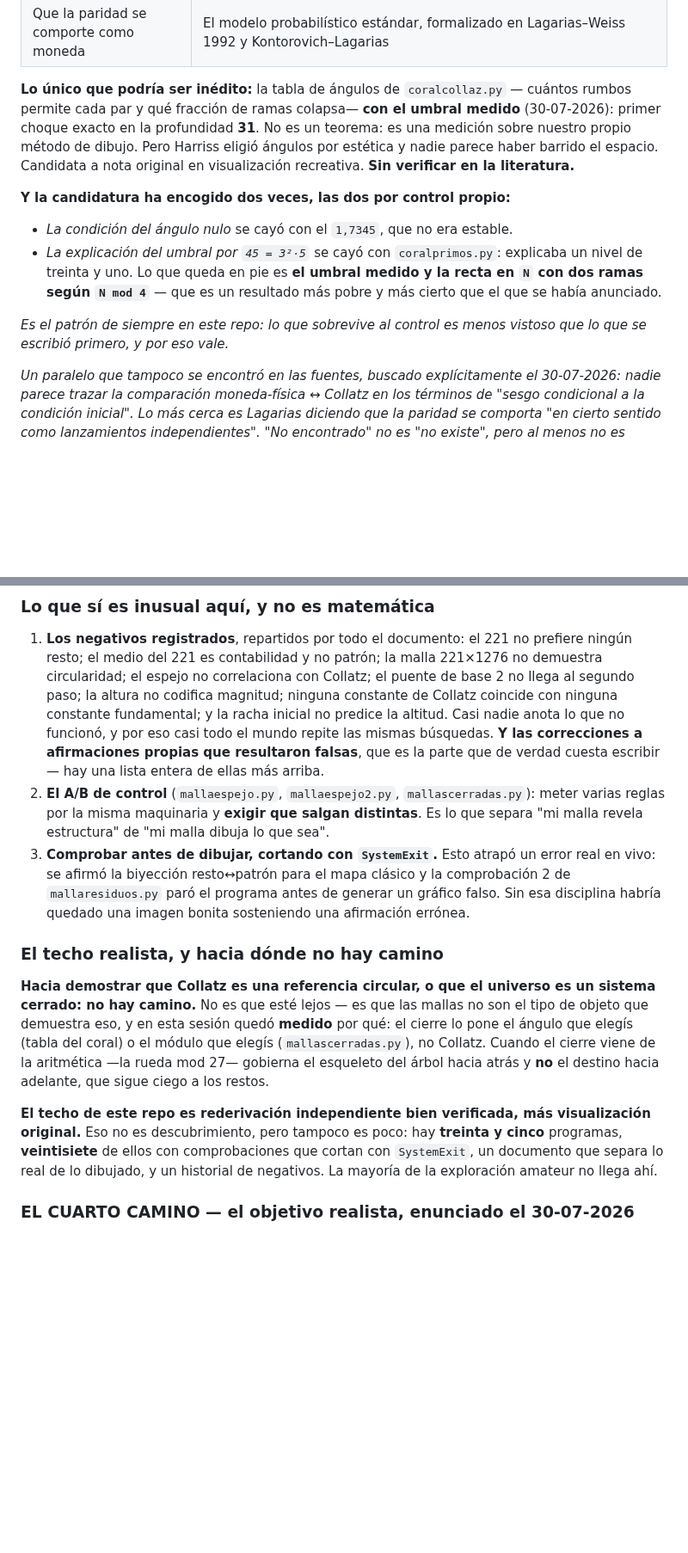
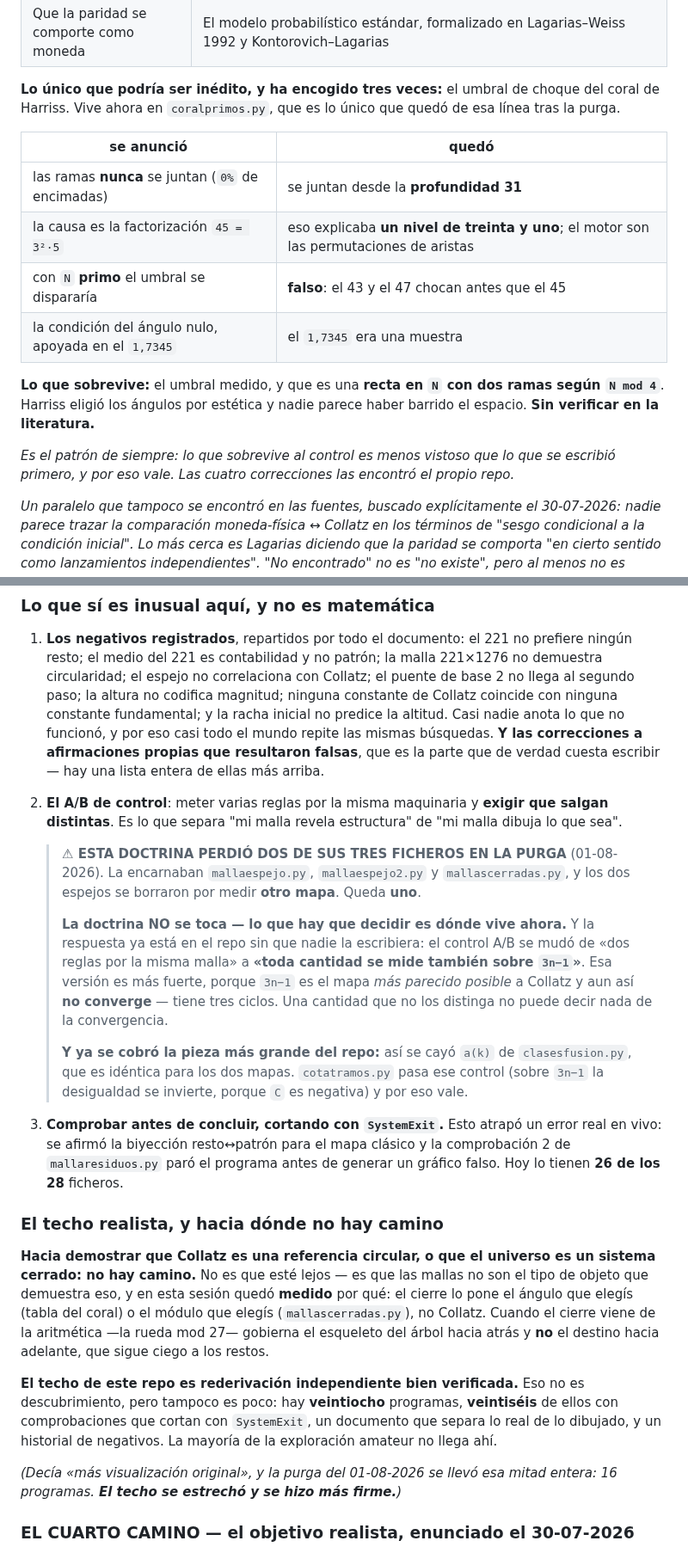
Before and after one commit to theswordofthemorning/conjeturadecollazpython, a Markdown page: CLAUDE.md, 2 parts joined by grey strips. Shown at 86% size. GitHub-like rendering; blank space fills up the shorter version.

```diff
--- a/CLAUDE.md
+++ b/CLAUDE.md
@@ -2014,23 +2009,24 @@ la fuente de todos. Lo único que se buscó en la web fue el coral.
 | El umbral `q < 4` del `qn+1` | Es `f = 1/2` reescrito, o sea Terras 1976 otra vez |
 | Que la paridad se comporte como moneda | El modelo probabilístico estándar, formalizado en Lagarias–Weiss 1992 y Kontorovich–Lagarias |
 
-**Lo único que podría ser inédito:** la tabla de ángulos de `coralcollaz.py` —
-cuántos rumbos permite cada par y qué fracción de ramas colapsa— **con el umbral
-medido** (30-07-2026): primer choque exacto en la profundidad **31**. No es un
-teorema: es una medición sobre nuestro propio método de dibujo. Pero Harriss
-eligió ángulos por estética y nadie parece haber barrido el espacio. Candidata a
-nota original en visualización recreativa. **Sin verificar en la literatura.**
-
-**Y la candidatura ha encogido dos veces, las dos por control propio:**
-
-- *La condición del ángulo nulo* se cayó con el `1,7345`, que no era estable.
-- *La explicación del umbral por `45 = 3²·5`* se cayó con `coralprimos.py`:
-  explicaba un nivel de treinta y uno. Lo que queda en pie es **el umbral medido
-  y la recta en `N` con dos ramas según `N mod 4`** — que es un resultado más
-  pobre y más cierto que el que se había anunciado.
-
-*Es el patrón de siempre en este repo: lo que sobrevive al control es menos
-vistoso que lo que se escribió primero, y por eso vale.*
+**Lo único que podría ser inédito, y ha encogido tres veces:** el umbral de
+choque del coral de Harriss. Vive ahora en `coralprimos.py`, que es lo único que
+quedó de esa línea tras la purga.
+
+| se anunció | quedó |
+|---|---|
+| las ramas **nunca** se juntan (`0%` de encimadas) | se juntan desde la **profundidad 31** |
+| la causa es la factorización `45 = 3²·5` | eso explicaba **un nivel de treinta y uno**; el motor son las permutaciones de aristas |
+| con `N` **primo** el umbral se dispararía | **falso**: el 43 y el 47 chocan antes que el 45 |
+| la condición del ángulo nulo, apoyada en el `1,7345` | el `1,7345` era una muestra |
+
+**Lo que sobrevive:** el umbral medido, y que es una **recta en `N` con dos ramas
+según `N mod 4`**. Harriss eligió los ángulos por estética y nadie parece haber
+barrido el espacio. **Sin verificar en la literatura.**
+
+*Es el patrón de siempre: lo que sobrevive al control es menos vistoso que lo que
+se escribió primero, y por eso vale. Las cuatro correcciones las encontró el
+propio repo.*
 
 *Un paralelo que tampoco se encontró en las fuentes, buscado explícitamente el
 30-07-2026: nadie parece trazar la comparación moneda-física ↔ Collatz en los
@@ -2218,15 +2214,30 @@ absolutamente nada de ella, y ahí es donde viviría un contraejemplo.*
    eso casi todo el mundo repite las mismas búsquedas. **Y las correcciones a
    afirmaciones propias que resultaron falsas**, que es la parte que de verdad
    cuesta escribir — hay una lista entera de ellas más arriba.
-2. **El A/B de control** (`mallaespejo.py`, `mallaespejo2.py`,
-   `mallascerradas.py`): meter varias reglas por la misma maquinaria y **exigir
+2. **El A/B de control**: meter varias reglas por la misma maquinaria y **exigir
    que salgan distintas**. Es lo que separa "mi malla revela estructura" de "mi
    malla dibuja lo que sea".
-3. **Comprobar antes de dibujar, cortando con `SystemExit`.** Esto atrapó un
+
+   > **⚠ ESTA DOCTRINA PERDIÓ DOS DE SUS TRES FICHEROS EN LA PURGA** (01-08-2026).
+   > La encarnaban `mallaespejo.py`, `mallaespejo2.py` y `mallascerradas.py`, y
+   > los dos espejos se borraron por medir **otro mapa**. Queda **uno**.
+   >
+   > **La doctrina NO se toca — lo que hay que decidir es dónde vive ahora.** Y
+   > la respuesta ya está en el repo sin que nadie la escribiera: el control A/B
+   > se mudó de «dos reglas por la misma malla» a **«toda cantidad se mide
+   > también sobre `3n−1`»**. Esa versión es más fuerte, porque `3n−1` es el mapa
+   > *más parecido posible* a Collatz y aun así **no converge** — tiene tres
+   > ciclos. Una cantidad que no los distinga no puede decir nada de la
+   > convergencia.
+   >
+   > **Y ya se cobró la pieza más grande del repo:** así se cayó `a(k)` de
+   > `clasesfusion.py`, que es idéntica para los dos mapas. `cotatramos.py` pasa
+   > ese control (sobre `3n−1` la desigualdad se invierte, porque `C` es
+   > negativa) y por eso vale.
+3. **Comprobar antes de concluir, cortando con `SystemExit`.** Esto atrapó un
    error real en vivo: se afirmó la biyección resto↔patrón para el mapa clásico
    y la comprobación 2 de `mallaresiduos.py` paró el programa antes de generar
-   un gráfico falso. Sin esa disciplina habría quedado una imagen bonita
-   sosteniendo una afirmación errónea.
+   un gráfico falso. Hoy lo tienen **26 de los 28** ficheros.
 
 ### El techo realista, y hacia dónde no hay camino
 
@@ -2238,11 +2249,14 @@ el cierre lo pone el ángulo que elegís (tabla del coral) o el módulo que eleg
 —la rueda mod 27— gobierna el esqueleto del árbol hacia atrás y **no** el destino
 hacia adelante, que sigue ciego a los restos.
 
-**El techo de este repo es rederivación independiente bien verificada, más
-visualización original.** Eso no es descubrimiento, pero tampoco es poco: hay
-**treinta y cinco** programas, **veintisiete** de ellos con comprobaciones que
-cortan con `SystemExit`, un documento que separa lo real de lo dibujado, y un
-historial de negativos. La mayoría de la exploración amateur no llega ahí.
+**El techo de este repo es rederivación independiente bien verificada.** Eso no
+es descubrimiento, pero tampoco es poco: hay **veintiocho** programas,
+**veintiséis** de ellos con comprobaciones que cortan con `SystemExit`, un
+documento que separa lo real de lo dibujado, y un historial de negativos. La
+mayoría de la exploración amateur no llega ahí.
+
+*(Decía «más visualización original», y la purga del 01-08-2026 se llevó esa
+mitad entera: 16 programas. **El techo se estrechó y se hizo más firme.**)*
 
 ### EL CUARTO CAMINO — el objetivo realista, enunciado el 30-07-2026
 
```
Also changed, not shown: other parts of CLAUDE.md (+83 -92 lines).
